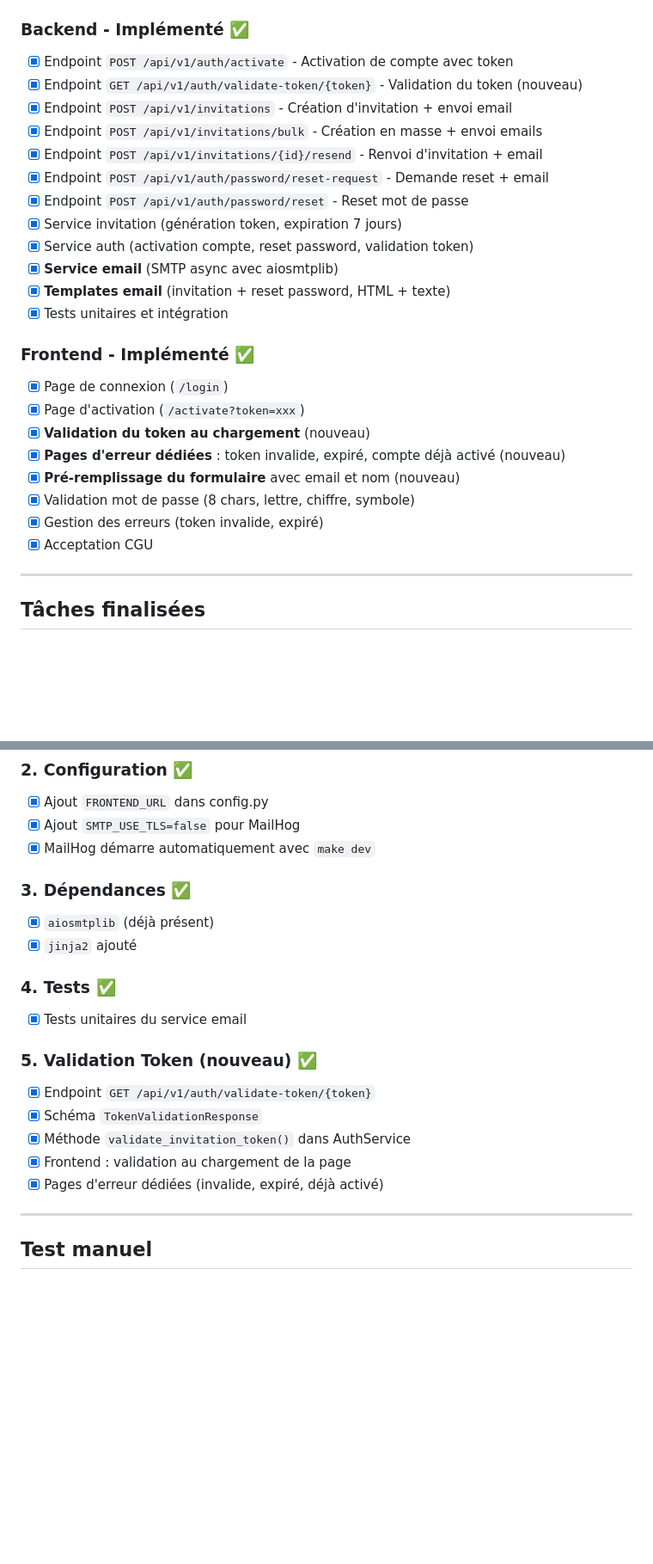
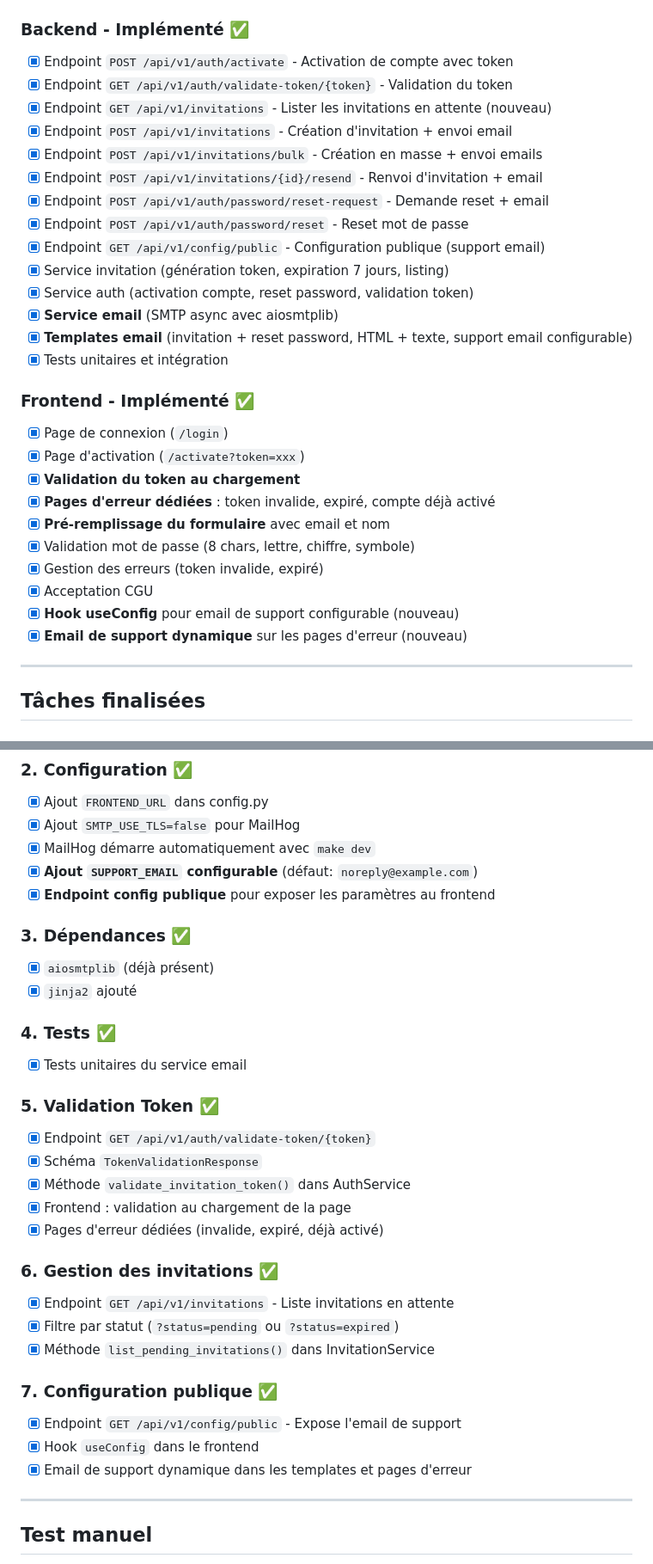
Before and after one commit to ALPE-Plaisance-du-Touch/Gestionnaire-de-Bourse-ALPE, a Markdown page: TODO-US-001.md, 2 parts joined by grey strips. Shown at 86% size. Rendered like a GitHub page; blank space fills up the shorter version.

Commit message:
docs: update TODO-US-001 with latest implemented features
Add documentation for:
- GET /api/v1/invitations endpoint for listing pending invitations
- GET /api/v1/config/public endpoint for public configuration
- useConfig hook for dynamic support email
- SUPPORT_EMAIL configuration parameter

🤖 Generated with [Claude Code](https://claude.com/claude-code)

Co-Authored-By: Claude Opus 4.5 <noreply@anthropic.com>

```diff
--- a/TODO-US-001.md
+++ b/TODO-US-001.md
@@ -9,27 +9,31 @@
 
 ### Backend - Implémenté ✅
 - [x] Endpoint `POST /api/v1/auth/activate` - Activation de compte avec token
-- [x] Endpoint `GET /api/v1/auth/validate-token/{token}` - Validation du token (nouveau)
+- [x] Endpoint `GET /api/v1/auth/validate-token/{token}` - Validation du token
+- [x] Endpoint `GET /api/v1/invitations` - Lister les invitations en attente (nouveau)
 - [x] Endpoint `POST /api/v1/invitations` - Création d'invitation + envoi email
 - [x] Endpoint `POST /api/v1/invitations/bulk` - Création en masse + envoi emails
 - [x] Endpoint `POST /api/v1/invitations/{id}/resend` - Renvoi d'invitation + email
 - [x] Endpoint `POST /api/v1/auth/password/reset-request` - Demande reset + email
 - [x] Endpoint `POST /api/v1/auth/password/reset` - Reset mot de passe
-- [x] Service invitation (génération token, expiration 7 jours)
+- [x] Endpoint `GET /api/v1/config/public` - Configuration publique (support email)
+- [x] Service invitation (génération token, expiration 7 jours, listing)
 - [x] Service auth (activation compte, reset password, validation token)
 - [x] **Service email** (SMTP async avec aiosmtplib)
-- [x] **Templates email** (invitation + reset password, HTML + texte)
+- [x] **Templates email** (invitation + reset password, HTML + texte, support email configurable)
 - [x] Tests unitaires et intégration
 
 ### Frontend - Implémenté ✅
 - [x] Page de connexion (`/login`)
 - [x] Page d'activation (`/activate?token=xxx`)
-- [x] **Validation du token au chargement** (nouveau)
-- [x] **Pages d'erreur dédiées** : token invalide, expiré, compte déjà activé (nouveau)
-- [x] **Pré-remplissage du formulaire** avec email et nom (nouveau)
+- [x] **Validation du token au chargement**
+- [x] **Pages d'erreur dédiées** : token invalide, expiré, compte déjà activé
+- [x] **Pré-remplissage du formulaire** avec email et nom
 - [x] Validation mot de passe (8 chars, lettre, chiffre, symbole)
 - [x] Gestion des erreurs (token invalide, expiré)
 - [x] Acceptation CGU
+- [x] **Hook useConfig** pour email de support configurable (nouveau)
+- [x] **Email de support dynamique** sur les pages d'erreur (nouveau)
 
 ---
 
@@ -47,6 +51,8 @@
 - [x] Ajout `FRONTEND_URL` dans config.py
 - [x] Ajout `SMTP_USE_TLS=false` pour MailHog
 - [x] MailHog démarre automatiquement avec `make dev`
+- [x] **Ajout `SUPPORT_EMAIL` configurable** (défaut: `noreply@example.com`)
+- [x] **Endpoint config publique** pour exposer les paramètres au frontend
 
 ### 3. Dépendances ✅
 - [x] `aiosmtplib` (déjà présent)
@@ -55,12 +61,22 @@
 ### 4. Tests ✅
 - [x] Tests unitaires du service email
 
-### 5. Validation Token (nouveau) ✅
+### 5. Validation Token ✅
 - [x] Endpoint `GET /api/v1/auth/validate-token/{token}`
 - [x] Schéma `TokenValidationResponse`
 - [x] Méthode `validate_invitation_token()` dans AuthService
 - [x] Frontend : validation au chargement de la page
 - [x] Pages d'erreur dédiées (invalide, expiré, déjà activé)
+
+### 6. Gestion des invitations ✅
+- [x] Endpoint `GET /api/v1/invitations` - Liste invitations en attente
+- [x] Filtre par statut (`?status=pending` ou `?status=expired`)
+- [x] Méthode `list_pending_invitations()` dans InvitationService
+
+### 7. Configuration publique ✅
+- [x] Endpoint `GET /api/v1/config/public` - Expose l'email de support
+- [x] Hook `useConfig` dans le frontend
+- [x] Email de support dynamique dans les templates et pages d'erreur
 
 ---
 
```
